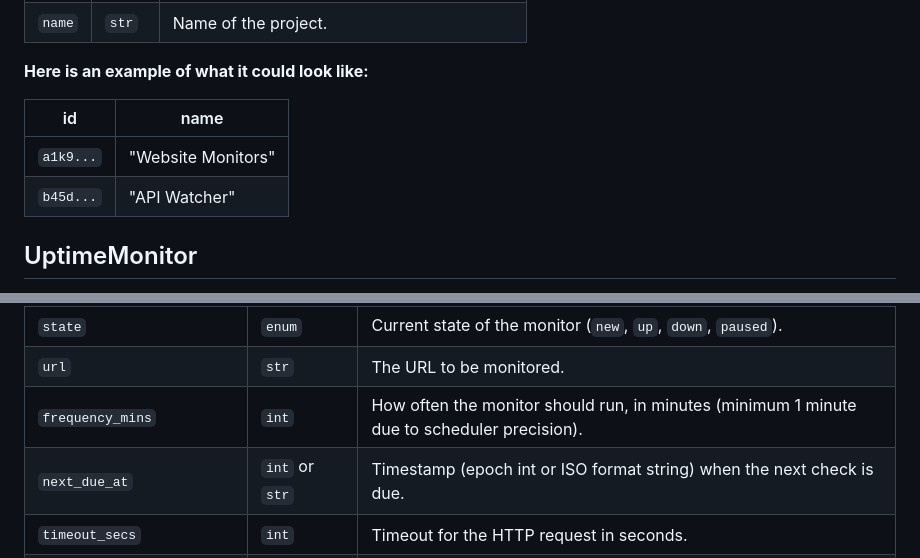
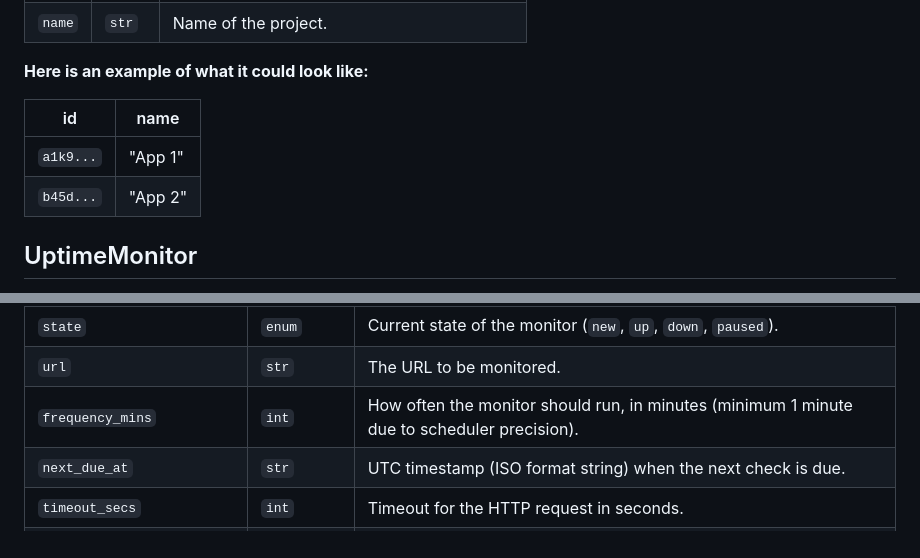
Before and after one commit to calebsyring/critic, a Markdown page: docs/architecture.md, 2 parts joined by grey strips. Drawn GitHub-style.

Commit message:
finalize first iteration of architecture docs

```diff
--- a/documentation/architecture.md
+++ b/docs/architecture.md
@@ -12,8 +12,8 @@ The `Project` model represents a logical grouping for uptime monitors.
 
 | id | name |
 |----|------|
-| `a1k9...` | "Website Monitors" |
-| `b45d...` | "API Watcher" |
+| `a1k9...` | "App 1" |
+| `b45d...` | "App 2" |
 
 ## UptimeMonitor
 The `UptimeMonitor` model defines a specific URL to be monitored and its associated configuration.
@@ -25,7 +25,7 @@ The `UptimeMonitor` model defines a specific URL to be monitored and its associa
 | `state` | `enum` | Current state of the monitor (`new`, `up`, `down`, `paused`). |
 | `url` | `str` | The URL to be monitored. |
 | `frequency_mins` | `int` | How often the monitor should run, in minutes (minimum 1 minute due to scheduler precision). |
-| `next_due_at` | `int` or `str` | Timestamp (epoch int or ISO format string) when the next check is due. |
+| `next_due_at` | `str` | UTC timestamp (ISO format string) when the next check is due. |
 | `timeout_secs` | `int` | Timeout for the HTTP request in seconds. |
 | `assertions` | `map` | Defines conditions to check against the HTTP response (e.g., `response.time`, `response.code`). Structure varies by field. Refer to Cronitor for available fields. |
 | `failures_before_alerting` | `int` | Number of consecutive failures before an alert is triggered. |
```
Also changed, not shown: other parts of docs/architecture.md (+11 -11 lines).
